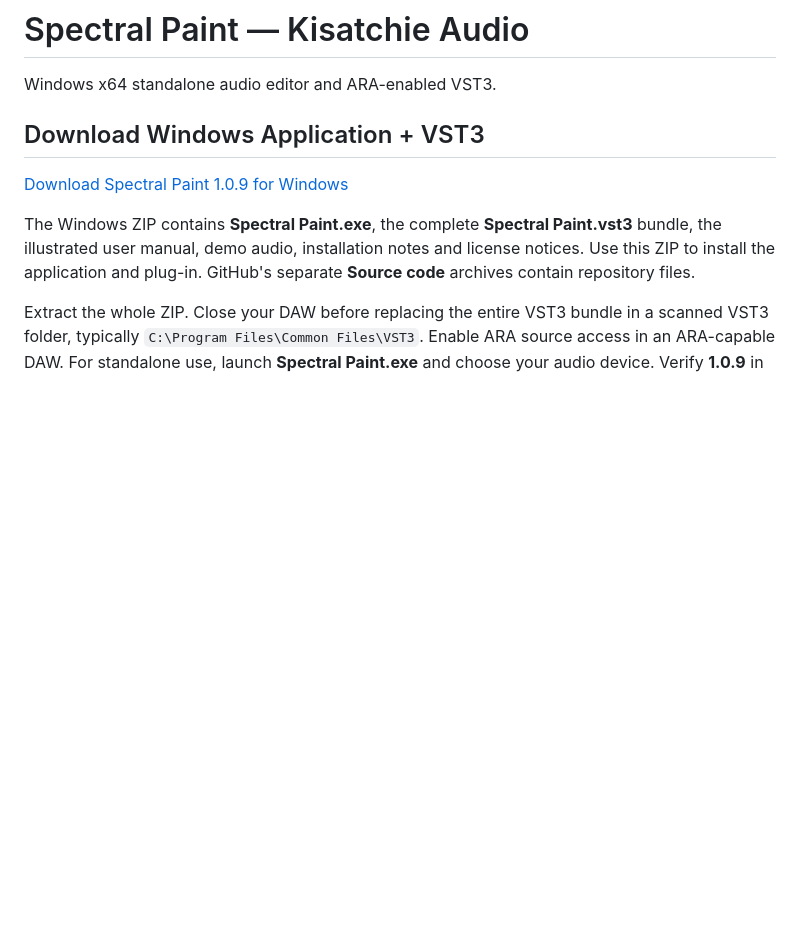
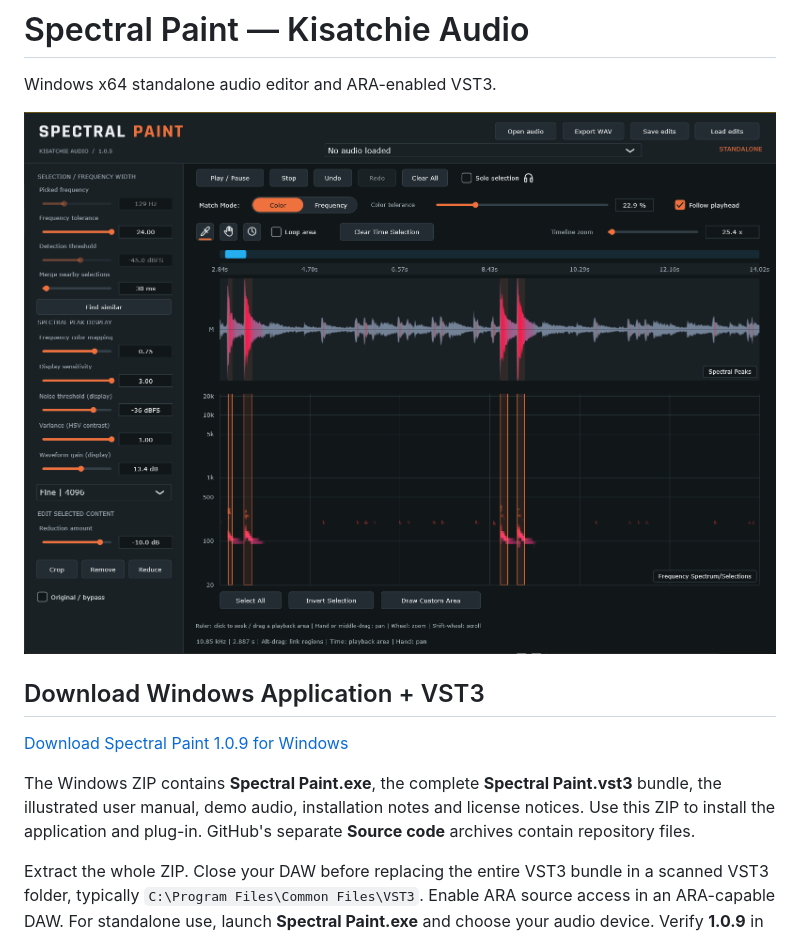
Before and after one commit to Quiescent18/spectral-paint-downloads, a Markdown page: README.md, the part around the change. GitHub-like rendering; pictures changed too: assets/Cymbal-Bleed-Noise-Threshold.png (added); blank space fills up the shorter version.

Commit message:
Show original cymbal bleed manual screenshot on downloads page

```diff
--- a/README.md
+++ b/README.md
@@ -1,6 +1,8 @@
 # Spectral Paint — Kisatchie Audio
 
 Windows x64 standalone audio editor and ARA-enabled VST3.
+
+![Spectral Paint cymbal bleed example from the user manual](assets/Cymbal-Bleed-Noise-Threshold.png)
 
 ## Download Windows Application + VST3
 
```
